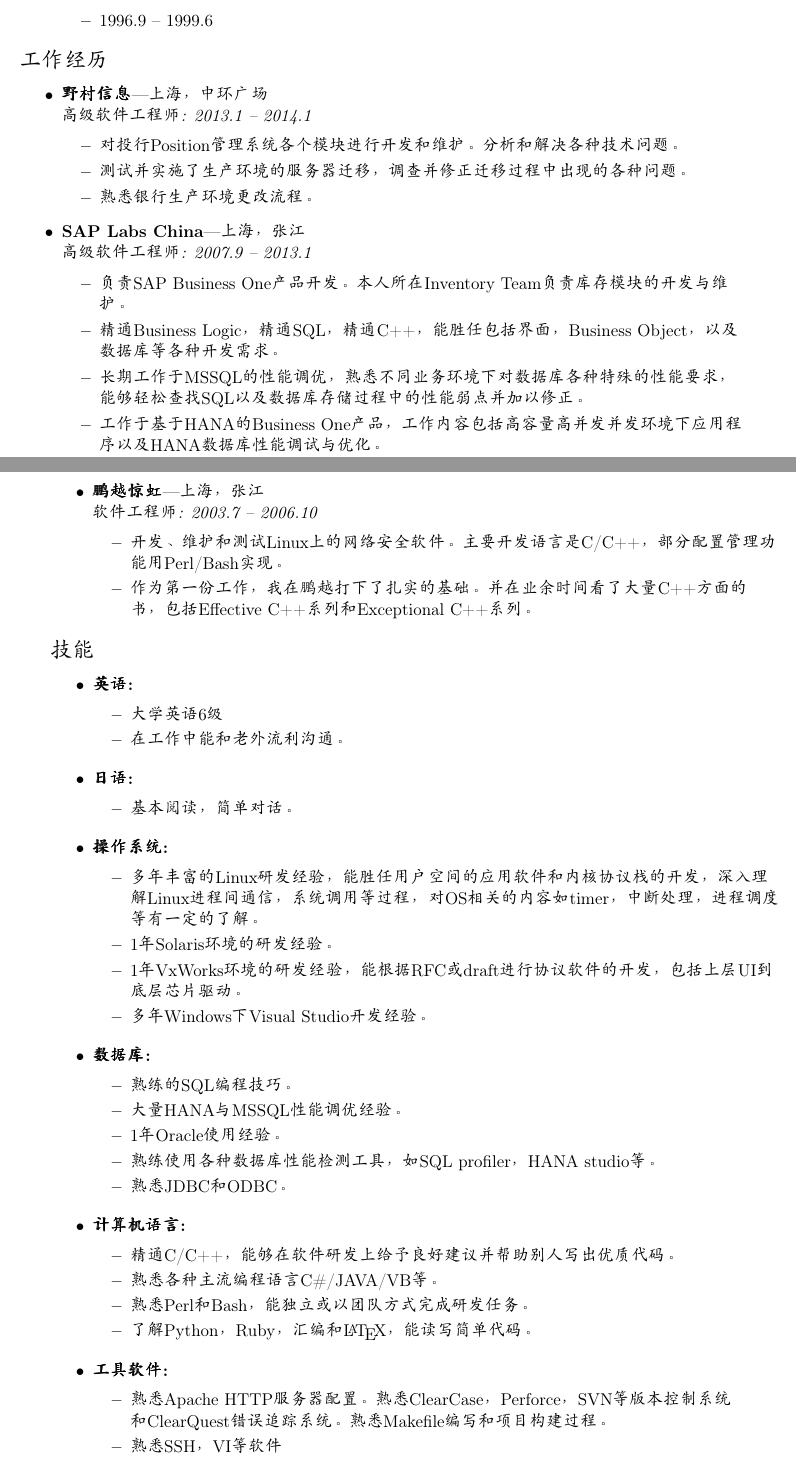
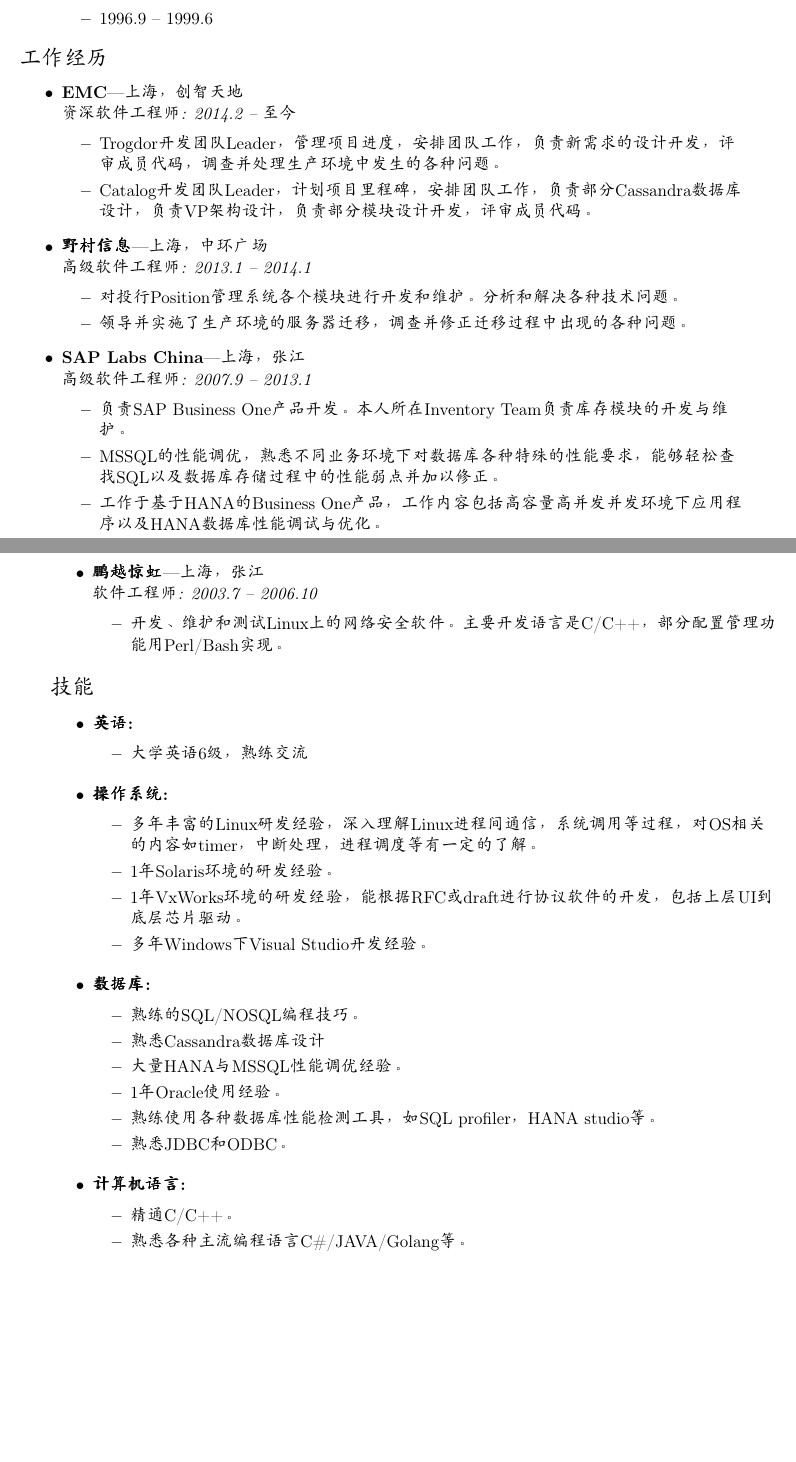
Before and after one commit to stuarthu/resume, a LaTeX CV (resume-cn.tex): two parts of pages 1 and 2 of 2, joined at a grey line, cut so that both start at the same text, the shorter picture padded with empty space. Compiled offline with pdfLaTeX.

Commit message:
update cn resume
Change-Id: Iec84050f39b94070aa64fa127d84919b03f0827e
Signed-off-by: Stuart <Stuart.Hu@emc.com>

```diff
--- a/resume-cn.tex
+++ b/resume-cn.tex
@@ -108,18 +108,20 @@
 
 \end{ressection}
 
-
 %%%%%%%%%%%%%%%%%%%%%%%%
 \begin{ressection}{工作经历}
 
+	\begin{ressubsec}{EMC}{上海，创智天地}{资深软件工程师: 2014.2 -- 至今}
+						\ressubitem{Trogdor开发团队Leader，管理项目进度，安排团队工作，负责新需求的设计开发，评审成员代码，调查并处理生产环境中发生的各种问题。}
+						\ressubitem{Catalog开发团队Leader，计划项目里程碑，安排团队工作，负责部分Cassandra数据库设计，负责VP架构设计，负责部分模块设计开发，评审成员代码。}
+	\end{ressubsec}
+
 	\begin{ressubsec}{野村信息}{上海，中环广场}{高级软件工程师: 2013.1 -- 2014.1}
 		\ressubitem{对投行Position管理系统各个模块进行开发和维护。分析和解决各种技术问题。}
-		\ressubitem{测试并实施了生产环境的服务器迁移，调查并修正迁移过程中出现的各种问题。}
-		\ressubitem{熟悉银行生产环境更改流程。}
+		\ressubitem{领导并实施了生产环境的服务器迁移，调查并修正迁移过程中出现的各种问题。}
 	\end{ressubsec}
 
 	\begin{ressubsec}{SAP Labs China}{上海，张江}{高级软件工程师: 2007.9 -- 2013.1}
 		\ressubitem{负责SAP Business One产品开发。本人所在Inventory Team负责库存模块的开发与维护。}
-		\ressubitem{精通Business Logic，精通SQL，精通C++，能胜任包括界面，Business Object，以及数据库等各种开发需求。}
-        \ressubitem{长期工作于MSSQL的性能调优，熟悉不同业务环境下对数据库各种特殊的性能要求，能够轻松查找SQL以及数据库存储过程中的性能弱点并加以修正。}
+						\ressubitem{MSSQL的性能调优，熟悉不同业务环境下对数据库各种特殊的性能要求，能够轻松查找SQL以及数据库存储过程中的性能弱点并加以修正。}
 		\ressubitem{工作于基于HANA的Business One产品，工作内容包括高容量高并发并发环境下应用程序以及HANA数据库性能调试与优化。}
@@ -135,7 +134,6 @@
 
 	\begin{ressubsec}{鹏越惊虹}{上海，张江}{软件工程师: 2003.7 -- 2006.10}
 		\ressubitem{开发、维护和测试Linux上的网络安全软件。主要开发语言是C/C++，部分配置管理功能用Perl/Bash实现。}
-        \ressubitem{作为第一份工作，我在鹏越打下了扎实的基础。并在业余时间看了大量C++方面的书，包括Effective C++系列和Exceptional C++系列。}
 	\end{ressubsec}
 
 \end{ressection}
@@ -143,23 +141,19 @@
 \begin{ressection}{技能}
 
 	\begin{reslist}{英语:}
-        \ressubitem{大学英语6级}
-		\ressubitem{在工作中能和老外流利沟通。}
-    \end{reslist}
-
-	\begin{reslist}{日语:}
-        \ressubitem{基本阅读，简单对话。}
+		\ressubitem{大学英语6级，熟练交流}
 	\end{reslist}
 
 	\begin{reslist}{操作系统:}
-        \ressubitem{多年丰富的Linux研发经验，能胜任用户空间的应用软件和内核协议栈的开发，深入理解Linux进程间通信，系统调用等过程，对OS相关的内容如timer，中断处理，进程调度等有一定的了解。}
+						\ressubitem{多年丰富的Linux研发经验，深入理解Linux进程间通信，系统调用等过程，对OS相关的内容如timer，中断处理，进程调度等有一定的了解。}
 		\ressubitem{1年Solaris环境的研发经验。}
 		\ressubitem{1年VxWorks环境的研发经验，能根据RFC或draft进行协议软件的开发，包括上层UI到底层芯片驱动。}
 		\ressubitem{多年Windows下Visual Studio开发经验。}
 	\end{reslist}
 
 	\begin{reslist}{数据库:}
-		\ressubitem{熟练的SQL编程技巧。}
+		\ressubitem{熟练的SQL/NOSQL编程技巧。}
+		\ressubitem{熟悉Cassandra数据库设计}
 		\ressubitem{大量HANA与MSSQL性能调优经验。}
 		\ressubitem{1年Oracle使用经验。}
 		\ressubitem{熟练使用各种数据库性能检测工具，如SQL profiler，HANA studio等。}
@@ -167,12 +161,8 @@
 	\end{reslist}
 
 	\begin{reslist}{计算机语言:}
-        \ressubitem{精通C/C++，能够在软件研发上给予良好建议并帮助别人写出优质代码。}
-		\ressubitem{熟悉各种主流编程语言C\#/JAVA/VB等。}
-        \ressubitem{熟悉Perl和Bash，能独立或以团队方式完成研发任务。}
-        \ressubitem{了解Python，Ruby，汇编和\LaTeX，能读写简单代码。}
+		\ressubitem{精通C/C++。}
+		\ressubitem{熟悉各种主流编程语言C\#/JAVA/Golang等。}
+		\ressubitem{熟悉各种脚本语言Perl/Python/Ruby/Bash等。}
 	\end{reslist}
 
-    \begin{reslist}{工具软件:}
-        \ressubitem{熟悉Apache HTTP服务器配置。熟悉ClearCase，Perforce，SVN等版本控制系统和ClearQuest错误追踪系统。熟悉Makefile编写和项目构建过程。}
-        \ressubitem{熟悉SSH，VI等软件}
```
Also changed, not shown: resume-cn.tex (14 more changed lines). Lines whose indentation alone changed are shown as unchanged.
